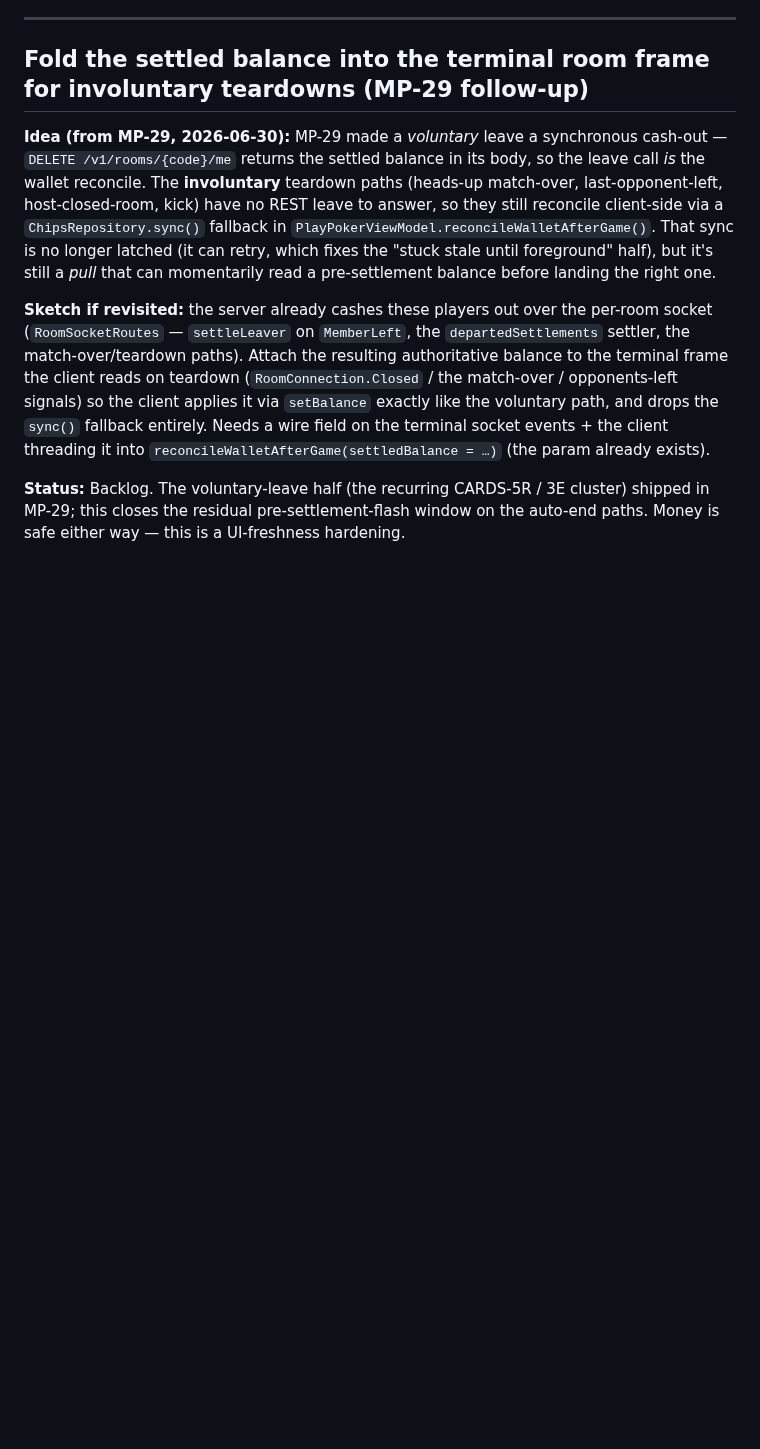
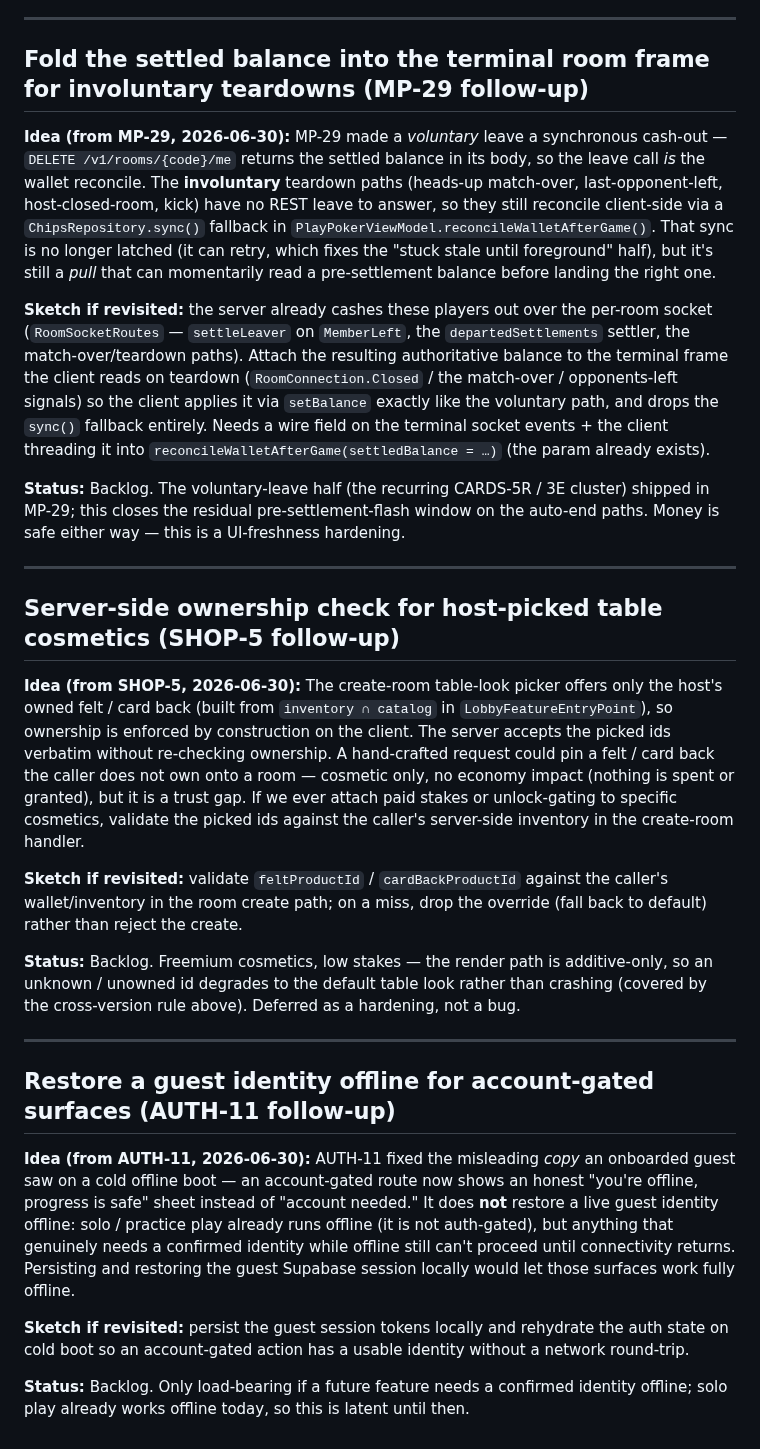
Before and after one commit to Elijah-Dangerfield/Cards, a Markdown page: docs/backlog.md, the part around the change. GitHub-like rendering; blank space fills up the shorter version.

```diff
--- a/docs/backlog.md
+++ b/docs/backlog.md
@@ -884,3 +884,23 @@ Adjacent, also deferred (not blocking): **server-validated reward granting** —
 **Sketch if revisited:** the server already cashes these players out over the per-room socket (`RoomSocketRoutes` — `settleLeaver` on `MemberLeft`, the `departedSettlements` settler, the match-over/teardown paths). Attach the resulting authoritative balance to the terminal frame the client reads on teardown (`RoomConnection.Closed` / the match-over / opponents-left signals) so the client applies it via `setBalance` exactly like the voluntary path, and drops the `sync()` fallback entirely. Needs a wire field on the terminal socket events + the client threading it into `reconcileWalletAfterGame(settledBalance = …)` (the param already exists).
 
 **Status:** Backlog. The voluntary-leave half (the recurring CARDS-5R / 3E cluster) shipped in MP-29; this closes the residual pre-settlement-flash window on the auto-end paths. Money is safe either way — this is a UI-freshness hardening.
+
+---
+
+## Server-side ownership check for host-picked table cosmetics (SHOP-5 follow-up)
+
+**Idea (from SHOP-5, 2026-06-30):** The create-room table-look picker offers only the host's owned felt / card back (built from `inventory ∩ catalog` in `LobbyFeatureEntryPoint`), so ownership is enforced by construction on the client. The server accepts the picked ids verbatim without re-checking ownership. A hand-crafted request could pin a felt / card back the caller does not own onto a room — cosmetic only, no economy impact (nothing is spent or granted), but it is a trust gap. If we ever attach paid stakes or unlock-gating to specific cosmetics, validate the picked ids against the caller's server-side inventory in the create-room handler.
+
+**Sketch if revisited:** validate `feltProductId` / `cardBackProductId` against the caller's wallet/inventory in the room create path; on a miss, drop the override (fall back to default) rather than reject the create.
+
+**Status:** Backlog. Freemium cosmetics, low stakes — the render path is additive-only, so an unknown / unowned id degrades to the default table look rather than crashing (covered by the cross-version rule above). Deferred as a hardening, not a bug.
+
+---
+
+## Restore a guest identity offline for account-gated surfaces (AUTH-11 follow-up)
+
+**Idea (from AUTH-11, 2026-06-30):** AUTH-11 fixed the misleading *copy* an onboarded guest saw on a cold offline boot — an account-gated route now shows an honest "you're offline, progress is safe" sheet instead of "account needed." It does **not** restore a live guest identity offline: solo / practice play already runs offline (it is not auth-gated), but anything that genuinely needs a confirmed identity while offline still can't proceed until connectivity returns. Persisting and restoring the guest Supabase session locally would let those surfaces work fully offline.
+
+**Sketch if revisited:** persist the guest session tokens locally and rehydrate the auth state on cold boot so an account-gated action has a usable identity without a network round-trip.
+
+**Status:** Backlog. Only load-bearing if a future feature needs a confirmed identity offline; solo play already works offline today, so this is latent until then.
```
Also changed, not shown: docs/agent/in-flight.md (deleted, +0 -87 lines).
